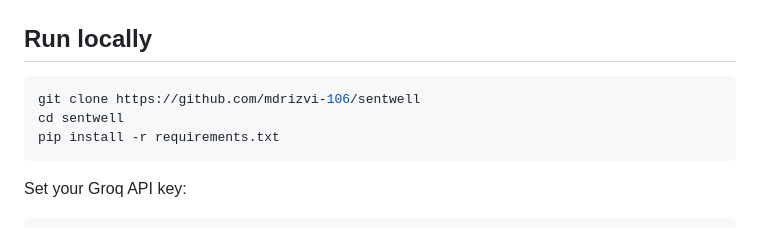
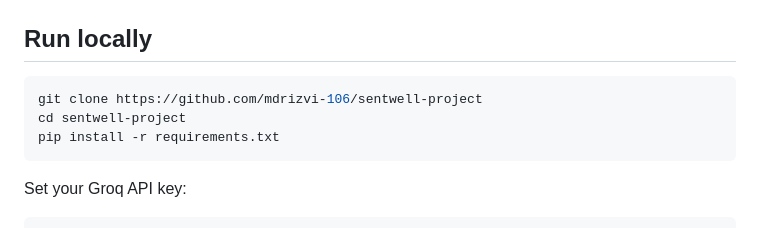
Before and after one commit to mdrizvi-106/sentwell-project, a Markdown page: README.md, the part around the change. Drawn GitHub-style.

Commit message:
Update repository clone instructions in README

````diff
--- a/README.md
+++ b/README.md
@@ -75,8 +75,8 @@ Plotly charts + summary dashboard
 ## Run locally
 
 ```bash
-git clone https://github.com/mdrizvi-106/sentwell
-cd sentwell
+git clone https://github.com/mdrizvi-106/sentwell-project
+cd sentwell-project
 pip install -r requirements.txt
 ```
 
````
